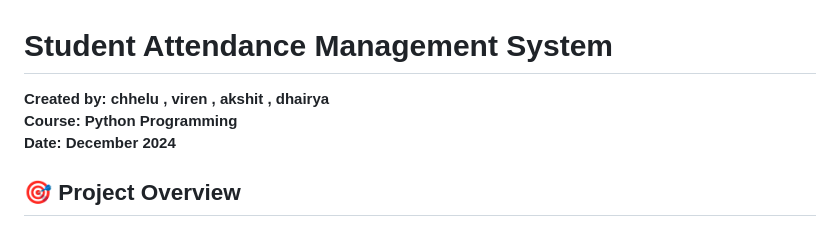
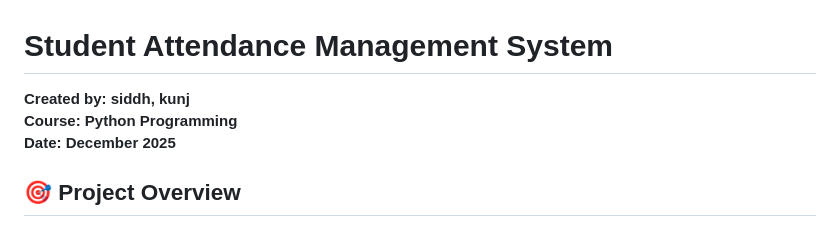
Before and after one commit to SpartaOP/python_miniproject, a Markdown page: attendance-tracker-python-mini-project/README.md, the part around the change. Rendered like a GitHub page.

```diff
--- a/attendance-tracker-python-mini-project/README.md
+++ b/attendance-tracker-python-mini-project/README.md
@@ -1,8 +1,8 @@
 # Student Attendance Management System
 
-**Created by: chhelu , viren , akshit , dhairya**
+**Created by: siddh, kunj**
 **Course: Python Programming**
-**Date: December 2024**
+**Date: December 2025**
 
 ## 🎯 Project Overview
 
```
